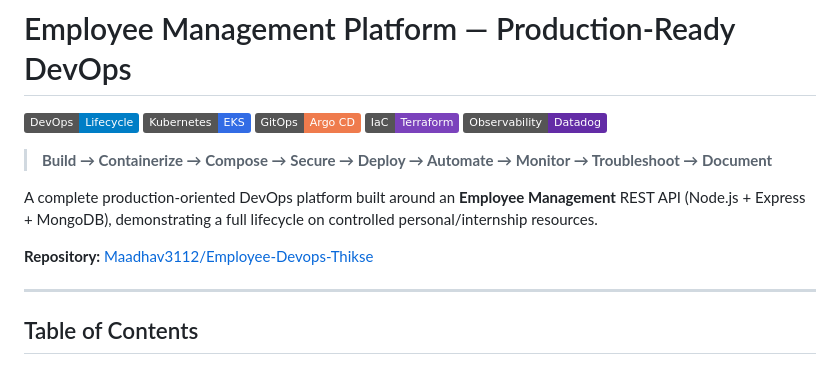
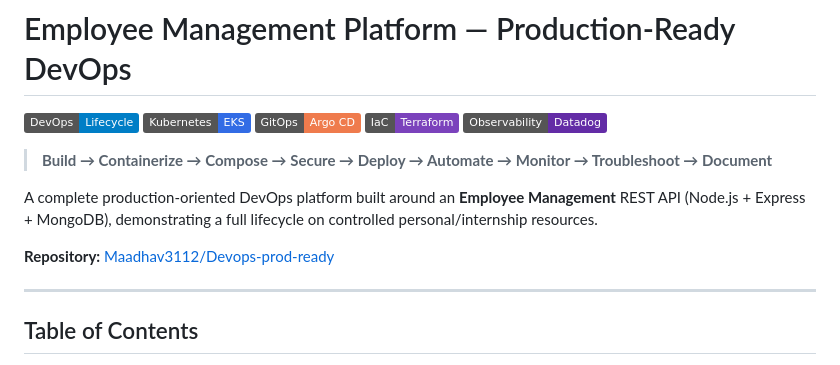
Before and after one commit to Maadhav3112/Devops-Prod-Ready, a Markdown page: README.md, the part around the change. Drawn GitHub-style; badges without logos.

Commit message:
Fix repository link in README
Updated the repository link in the README file.

```diff
--- a/README.md
+++ b/README.md
@@ -10,7 +10,7 @@
 
 A complete production-oriented DevOps platform built around an **Employee Management** REST API (Node.js + Express + MongoDB), demonstrating a full lifecycle on controlled personal/internship resources.
 
-**Repository:** [Maadhav3112/Employee-Devops-Thikse](https://github.com/Maadhav3112/Devops-Prod-Ready)
+**Repository:** [Maadhav3112/Devops-prod-ready](https://github.com/Maadhav3112/Devops-Prod-Ready)
 
 ---
 
```
